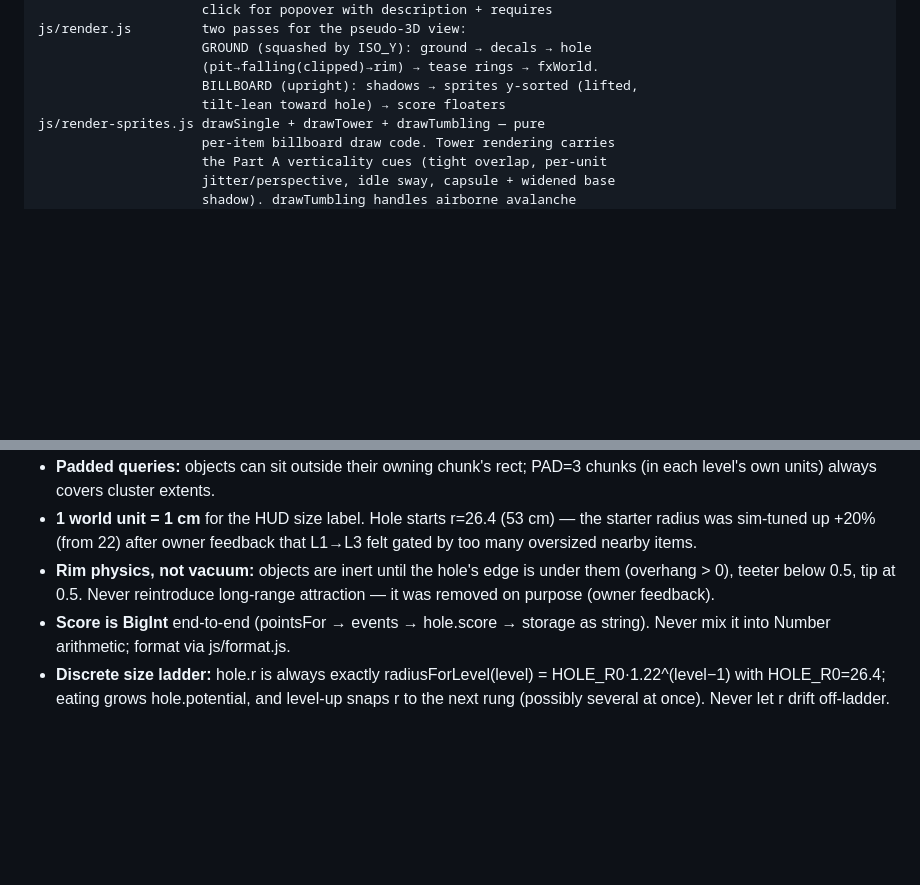
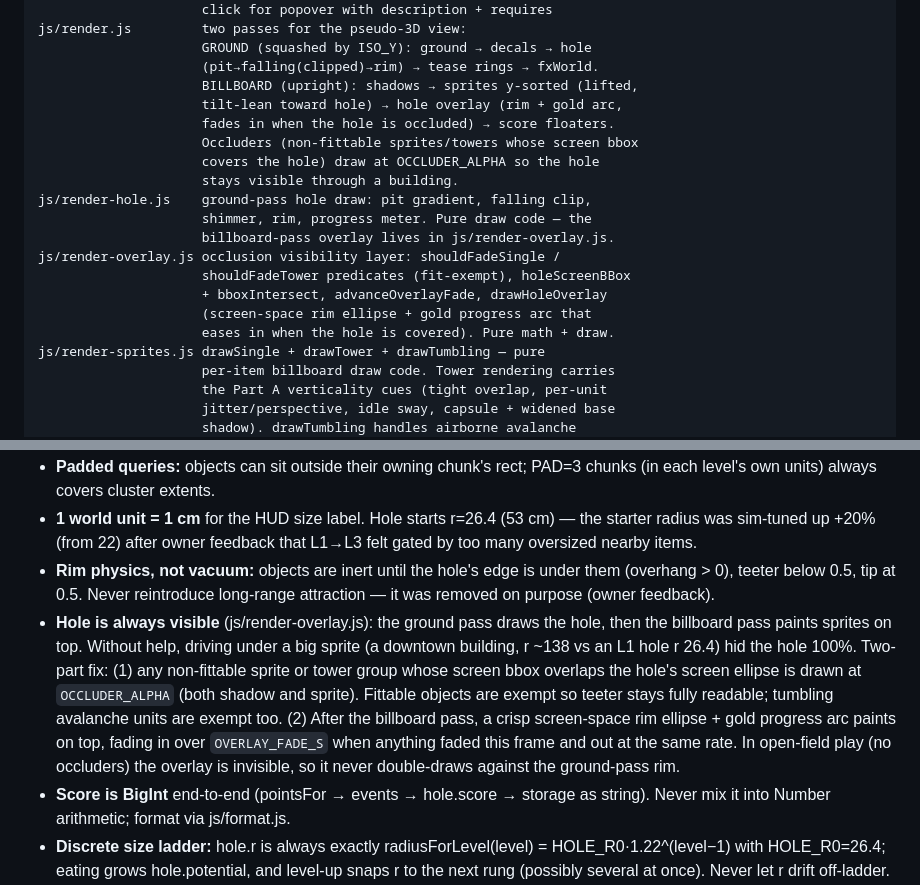
Before and after one commit to Maninae/hole-foods, a Markdown page: CLAUDE.md, 2 parts joined by grey strips. Rendered like a GitHub page; blank space fills up the shorter version.

Commit message:
Document the hole-visibility layer in CLAUDE.md
New render-hole.js and render-overlay.js modules in the file map,
plus a new Invariant explaining occluder fade and the always-
visible screen-space rim overlay.

```diff
--- a/CLAUDE.md
+++ b/CLAUDE.md
@@ -77,7 +77,19 @@ js/render.js         two passes for the pseudo-3D view:
                      GROUND (squashed by ISO_Y): ground → decals → hole
                      (pit→falling(clipped)→rim) → tease rings → fxWorld.
                      BILLBOARD (upright): shadows → sprites y-sorted (lifted,
-                     tilt-lean toward hole) → score floaters
+                     tilt-lean toward hole) → hole overlay (rim + gold arc,
+                     fades in when the hole is occluded) → score floaters.
+                     Occluders (non-fittable sprites/towers whose screen bbox
+                     covers the hole) draw at OCCLUDER_ALPHA so the hole
+                     stays visible through a building.
+js/render-hole.js    ground-pass hole draw: pit gradient, falling clip,
+                     shimmer, rim, progress meter. Pure draw code — the
+                     billboard-pass overlay lives in js/render-overlay.js.
+js/render-overlay.js occlusion visibility layer: shouldFadeSingle /
+                     shouldFadeTower predicates (fit-exempt), holeScreenBBox
+                     + bboxIntersect, advanceOverlayFade, drawHoleOverlay
+                     (screen-space rim ellipse + gold progress arc that
+                     eases in when the hole is covered). Pure math + draw.
 js/render-sprites.js drawSingle + drawTower + drawTumbling — pure
                      per-item billboard draw code. Tower rendering carries
                      the Part A verticality cues (tight overlap, per-unit
@@ -125,6 +137,18 @@ js/main.js           bootstrap, rAF loop, event wiring ONLY — no game rules
 - **Rim physics, not vacuum:** objects are inert until the hole's edge is
   under them (overhang > 0), teeter below 0.5, tip at 0.5. Never reintroduce
   long-range attraction — it was removed on purpose (owner feedback).
+- **Hole is always visible** (js/render-overlay.js): the ground pass draws
+  the hole, then the billboard pass paints sprites on top. Without help,
+  driving under a big sprite (a downtown building, r ~138 vs an L1 hole
+  r 26.4) hid the hole 100%. Two-part fix: (1) any non-fittable sprite or
+  tower group whose screen bbox overlaps the hole's screen ellipse is
+  drawn at `OCCLUDER_ALPHA` (both shadow and sprite). Fittable objects
+  are exempt so teeter stays fully readable; tumbling avalanche units
+  are exempt too. (2) After the billboard pass, a crisp screen-space rim
+  ellipse + gold progress arc paints on top, fading in over
+  `OVERLAY_FADE_S` when anything faded this frame and out at the same
+  rate. In open-field play (no occluders) the overlay is invisible, so
+  it never double-draws against the ground-pass rim.
 - **Score is BigInt** end-to-end (pointsFor → events → hole.score → storage
   as string). Never mix it into Number arithmetic; format via js/format.js.
 - **Discrete size ladder:** hole.r is always exactly radiusForLevel(level) =
```
